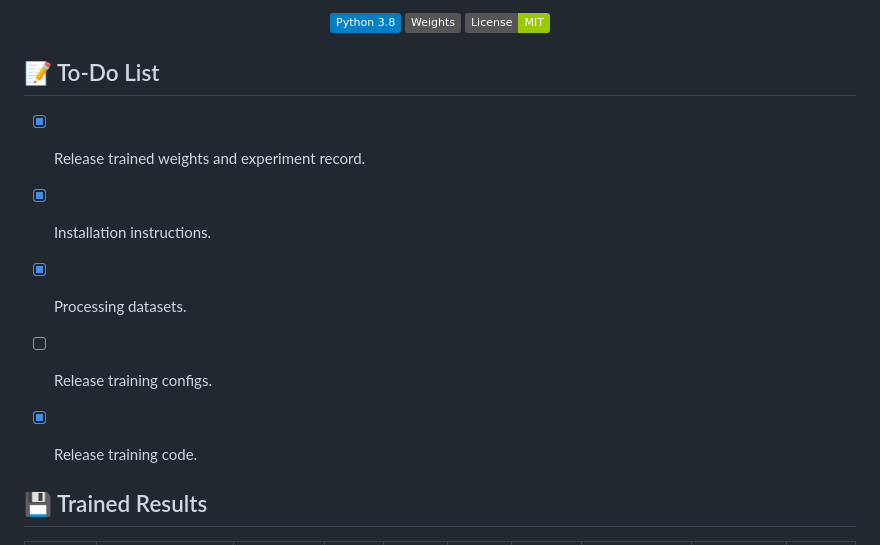
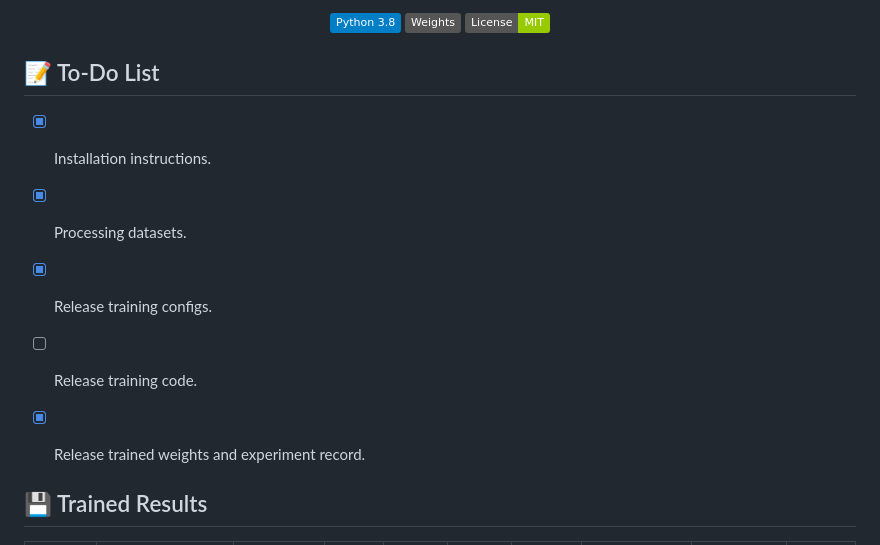
Before and after one commit to RayYoh/LaSSM, a Markdown page: README.md, the part around the change. Drawn GitHub-style; badges without logos.

Commit message:
[update] README

```diff
--- a/README.md
+++ b/README.md
@@ -11,11 +11,11 @@
 </div>
 
 ## :memo: To-Do List
-- [x] Release trained weights and experiment record.
 - [x] Installation instructions.
 - [x] Processing datasets.
-- [ ] Release training configs.
-- [x] Release training code.
+- [x] Release training configs.
+- [ ] Release training code.
+- [x] Release trained weights and experiment record.
 
 
 
```
